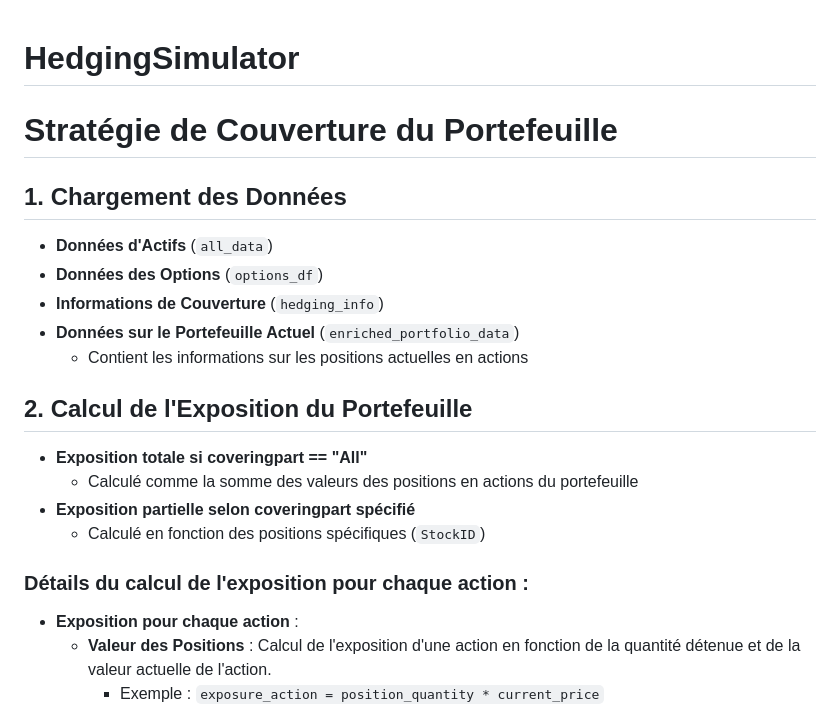
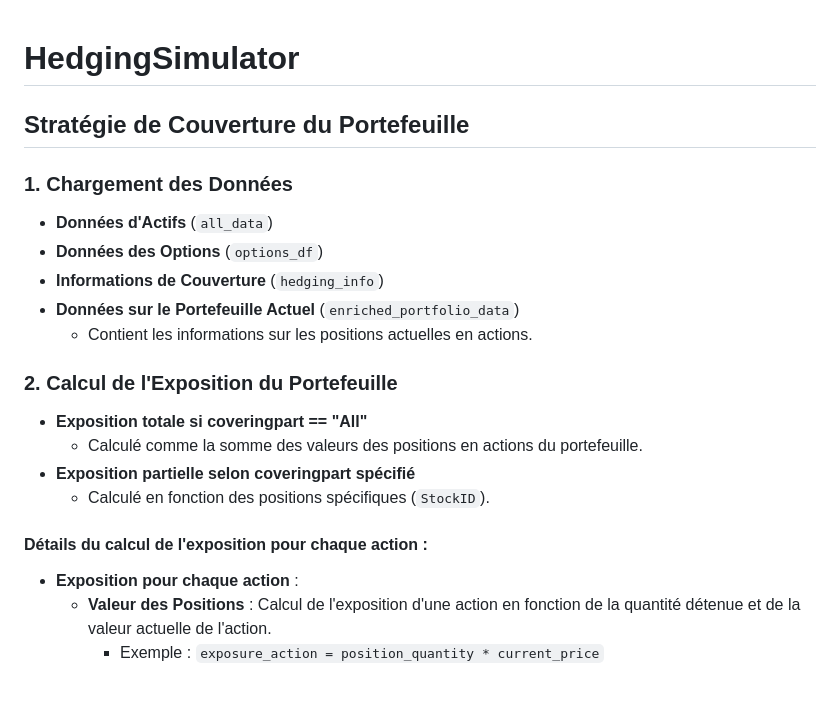
Before and after one commit to Thibautdqb/HedgingSimulator, a Markdown page: README.md, the part around one of its changes. Drawn GitHub-style; blank space fills up the shorter version.

```diff
--- a/README.md
+++ b/README.md
@@ -1,22 +1,21 @@
 # HedgingSimulator
 
+## Stratégie de Couverture du Portefeuille
 
-# Stratégie de Couverture du Portefeuille
-
-## 1. Chargement des Données
+### 1. Chargement des Données
 - **Données d'Actifs** (`all_data`)
 - **Données des Options** (`options_df`)
 - **Informations de Couverture** (`hedging_info`)
 - **Données sur le Portefeuille Actuel** (`enriched_portfolio_data`)
-  - Contient les informations sur les positions actuelles en actions
+  - Contient les informations sur les positions actuelles en actions.
 
-## 2. Calcul de l'Exposition du Portefeuille
+### 2. Calcul de l'Exposition du Portefeuille
 - **Exposition totale si coveringpart == "All"**
-  - Calculé comme la somme des valeurs des positions en actions du portefeuille
+  - Calculé comme la somme des valeurs des positions en actions du portefeuille.
 - **Exposition partielle selon coveringpart spécifié**
-  - Calculé en fonction des positions spécifiques (`StockID`)
+  - Calculé en fonction des positions spécifiques (`StockID`).
 
-### Détails du calcul de l'exposition pour chaque action :
+#### Détails du calcul de l'exposition pour chaque action :
 - **Exposition pour chaque action** :
   - **Valeur des Positions** : Calcul de l'exposition d'une action en fonction de la quantité détenue et de la valeur actuelle de l'action.
     - Exemple : `exposure_action = position_quantity * current_price`
```
Also changed, not shown: other parts of README.md (+74 -97 lines).
